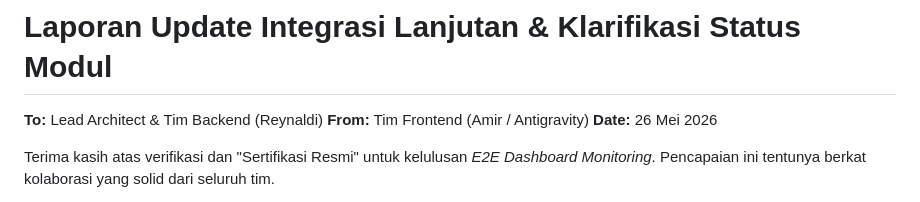
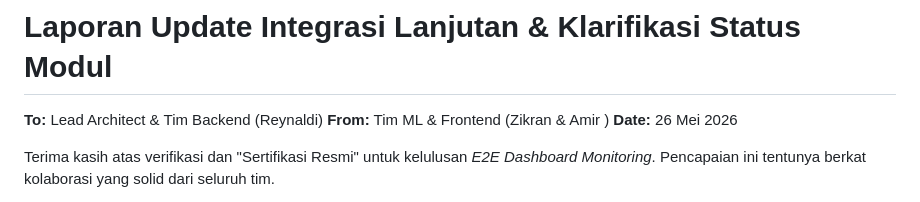
Before and after one commit to ZeroZennn/predictive-maintenance-monorepo, a Markdown page: UPDATE_TO_LEAD_AND_BACKEND.md, the part around the change. Rendered like a GitHub page.

Commit message:
feat:ml-integration-done

```diff
--- a/UPDATE_TO_LEAD_AND_BACKEND.md
+++ b/UPDATE_TO_LEAD_AND_BACKEND.md
@@ -1,6 +1,6 @@
 # Laporan Update Integrasi Lanjutan & Klarifikasi Status Modul
 **To:** Lead Architect & Tim Backend (Reynaldi)
-**From:** Tim Frontend (Amir / Antigravity)
+**From:** Tim ML & Frontend (Zikran & Amir )
 **Date:** 26 Mei 2026
 
 Terima kasih atas verifikasi dan "Sertifikasi Resmi" untuk kelulusan *E2E Dashboard Monitoring*. Pencapaian ini tentunya berkat kolaborasi yang solid dari seluruh tim.
```
